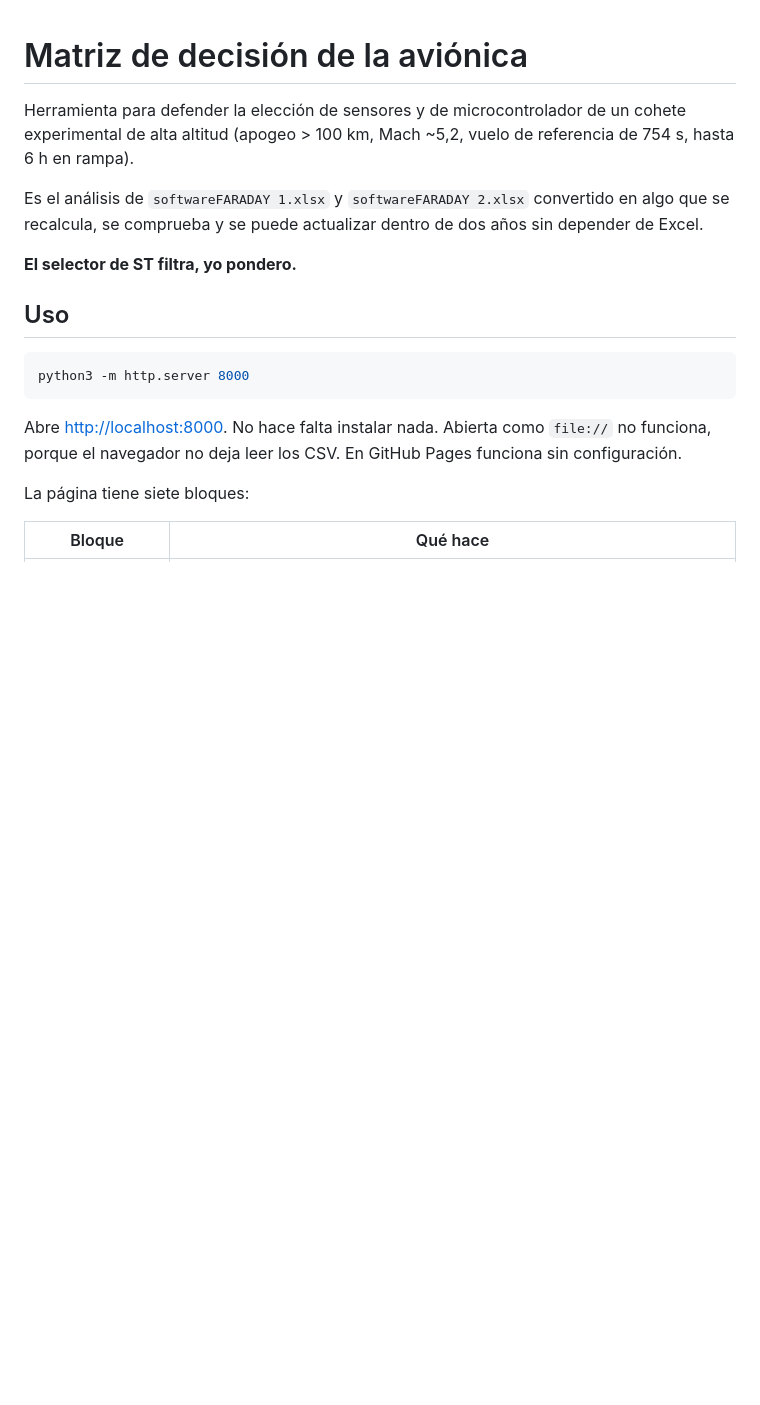
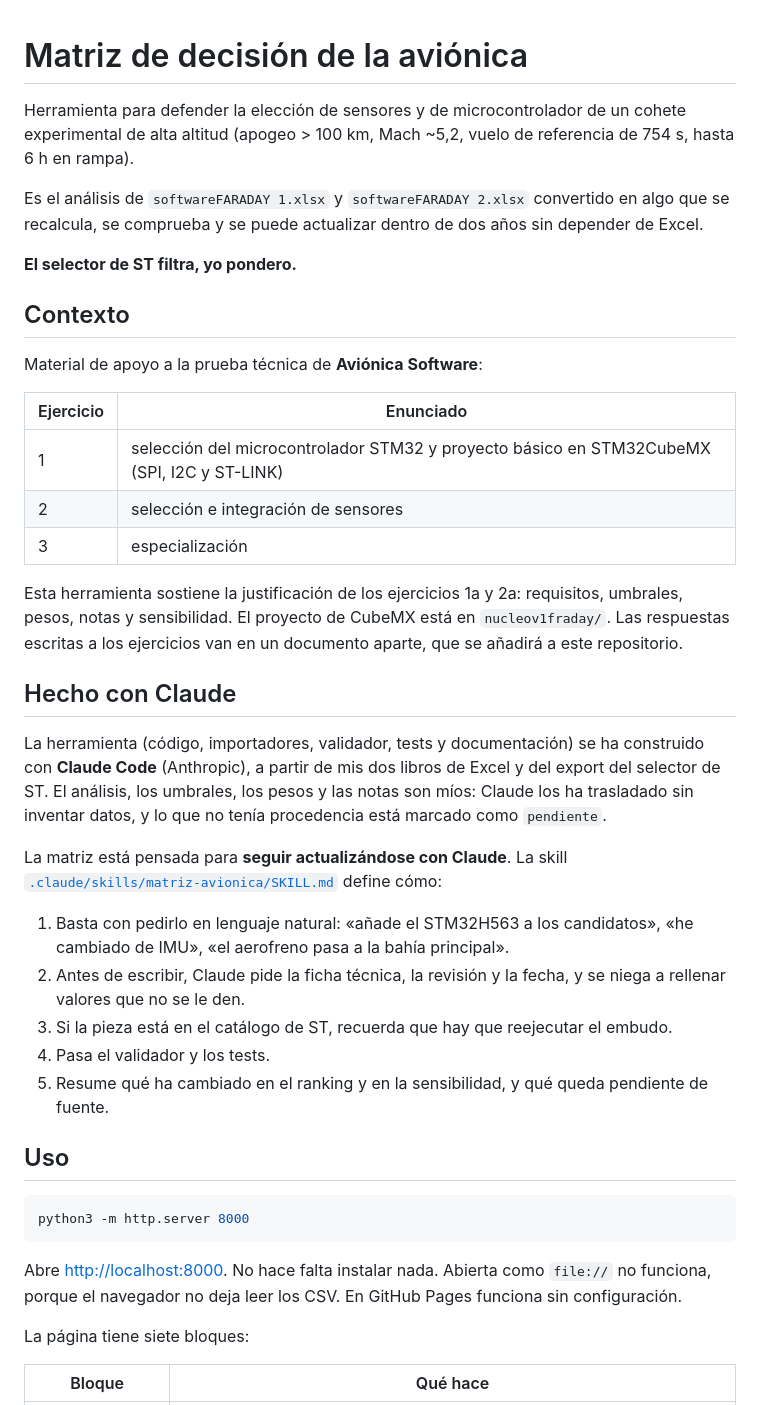
Before and after one commit to jorgoo-4/JorgeFARADAYavionica, a Markdown page: README.md, the part around the change. Drawn GitHub-style; blank space fills up the shorter version.

Commit message:
README: contexto de la prueba y autoría con Claude Code
Co-Authored-By: Claude Opus 5.5 <noreply@anthropic.com>

```diff
--- a/README.md
+++ b/README.md
@@ -5,6 +5,30 @@ Herramienta para defender la elección de sensores y de microcontrolador de un c
 Es el análisis de `softwareFARADAY 1.xlsx` y `softwareFARADAY 2.xlsx` convertido en algo que se recalcula, se comprueba y se puede actualizar dentro de dos años sin depender de Excel.
 
 **El selector de ST filtra, yo pondero.**
+
+## Contexto
+
+Material de apoyo a la prueba técnica de **Aviónica Software**:
+
+| Ejercicio | Enunciado |
+|---|---|
+| 1 | selección del microcontrolador STM32 y proyecto básico en STM32CubeMX (SPI, I2C y ST-LINK) |
+| 2 | selección e integración de sensores |
+| 3 | especialización |
+
+Esta herramienta sostiene la justificación de los ejercicios 1a y 2a: requisitos, umbrales, pesos, notas y sensibilidad. El proyecto de CubeMX está en `nucleov1fraday/`. Las respuestas escritas a los ejercicios van en un documento aparte, que se añadirá a este repositorio.
+
+## Hecho con Claude
+
+La herramienta (código, importadores, validador, tests y documentación) se ha construido con **Claude Code** (Anthropic), a partir de mis dos libros de Excel y del export del selector de ST. El análisis, los umbrales, los pesos y las notas son míos: Claude los ha trasladado sin inventar datos, y lo que no tenía procedencia está marcado como `pendiente`.
+
+La matriz está pensada para **seguir actualizándose con Claude**. La skill [`.claude/skills/matriz-avionica/SKILL.md`](.claude/skills/matriz-avionica/SKILL.md) define cómo:
+
+1. Basta con pedirlo en lenguaje natural: «añade el STM32H563 a los candidatos», «he cambiado de IMU», «el aerofreno pasa a la bahía principal».
+2. Antes de escribir, Claude pide la ficha técnica, la revisión y la fecha, y se niega a rellenar valores que no se le den.
+3. Si la pieza está en el catálogo de ST, recuerda que hay que reejecutar el embudo.
+4. Pasa el validador y los tests.
+5. Resume qué ha cambiado en el ranking y en la sensibilidad, y qué queda pendiente de fuente.
 
 ## Uso
 
```
